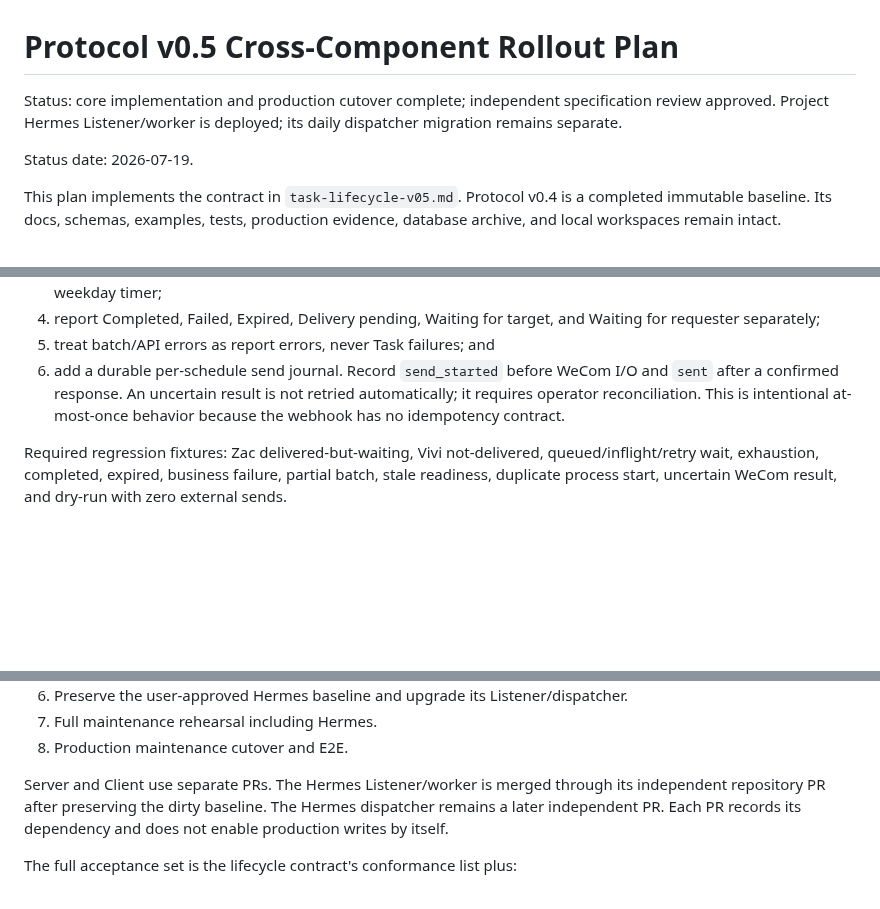
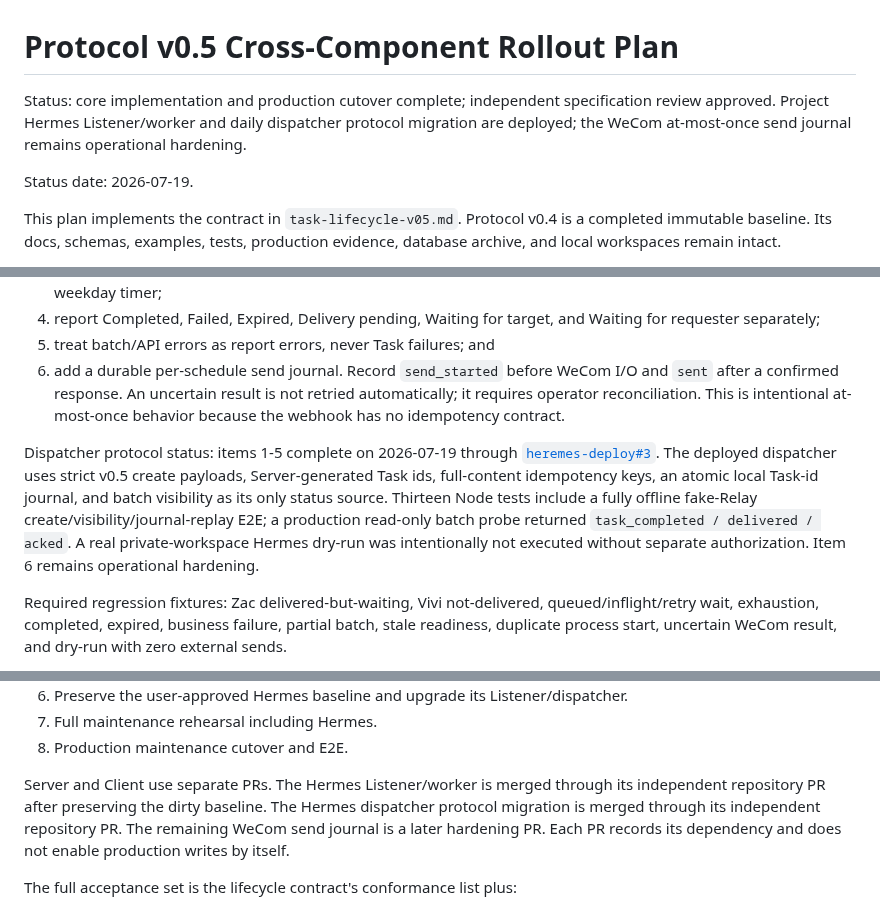
Before and after one commit to ZilingXie/agentRelay, a Markdown page: docs/protocol-v05-rollout-plan.md, 3 parts joined by grey strips. Rendered like a GitHub page; blank space fills up the shorter version.

Commit message:
Document Hermes dispatcher v0.5 completion (#60)
Co-authored-by: qcloud <ubuntu@tx-server.tailcf7d5a.ts.net>

```diff
--- a/docs/protocol-v05-rollout-plan.md
+++ b/docs/protocol-v05-rollout-plan.md
@@ -1,8 +1,8 @@
 # Protocol v0.5 Cross-Component Rollout Plan
 
 Status: core implementation and production cutover complete; independent
-specification review approved. Project Hermes Listener/worker is deployed; its
-daily dispatcher migration remains separate.
+specification review approved. Project Hermes Listener/worker and daily
+dispatcher protocol migration are deployed; the WeCom at-most-once send journal remains operational hardening.
 
 Status date: 2026-07-19.
 
@@ -398,6 +398,16 @@ Dispatcher work:
    automatically; it requires operator reconciliation. This is intentional
    at-most-once behavior because the webhook has no idempotency contract.
 
+Dispatcher protocol status: items 1-5 complete on 2026-07-19 through
+[`heremes-deploy#3`](https://github.com/ZilingXie/heremes-deploy/pull/3).
+The deployed dispatcher uses strict v0.5 create payloads, Server-generated Task
+ids, full-content idempotency keys, an atomic local Task-id journal, and batch
+visibility as its only status source. Thirteen Node tests include a fully offline
+fake-Relay create/visibility/journal-replay E2E; a production read-only batch
+probe returned `task_completed / delivered / acked`. A real private-workspace
+Hermes dry-run was intentionally not executed without separate authorization.
+Item 6 remains operational hardening.
+
 Required regression fixtures: Zac delivered-but-waiting, Vivi not-delivered,
 queued/inflight/retry wait, exhaustion, completed, expired, business failure,
 partial batch, stale readiness, duplicate process start, uncertain WeCom result,
@@ -420,9 +430,9 @@ Merge and deploy in this order:
 8. Production maintenance cutover and E2E.
 
 Server and Client use separate PRs. The Hermes Listener/worker is merged through
-its independent repository PR after preserving the dirty baseline. The Hermes
-dispatcher remains a later independent PR. Each PR records its dependency and
-does not enable production writes by itself.
+its independent repository PR after preserving the dirty baseline. The Hermes dispatcher protocol migration is merged through
+its independent repository PR. The remaining WeCom send journal is a later hardening PR. Each
+PR records its dependency and does not enable production writes by itself.
 
 The full acceptance set is the lifecycle contract's conformance list plus:
 
```
Also changed, not shown: server_plan.md (+20 -15 lines).
